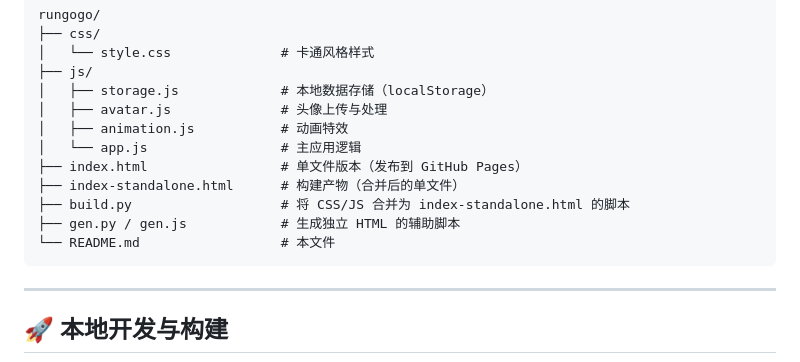
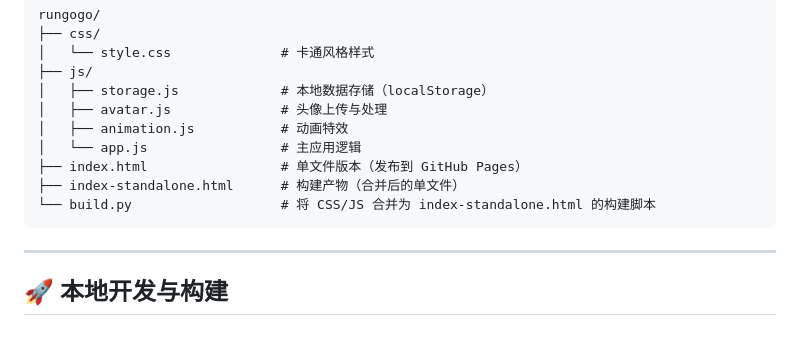
Before and after one commit to PatrickZ2/rungogo, a Markdown page: README.md, the part around the change. GitHub-like rendering; blank space fills up the shorter version.

Commit message:
docs: 修正 README 项目结构，移除对已删除脚本的引用

````diff
--- a/README.md
+++ b/README.md
@@ -55,9 +55,7 @@ rungogo/
 │   └── app.js                 # 主应用逻辑
 ├── index.html                 # 单文件版本（发布到 GitHub Pages）
 ├── index-standalone.html      # 构建产物（合并后的单文件）
-├── build.py                   # 将 CSS/JS 合并为 index-standalone.html 的脚本
-├── gen.py / gen.js            # 生成独立 HTML 的辅助脚本
-└── README.md                  # 本文件
+└── build.py                   # 将 CSS/JS 合并为 index-standalone.html 的构建脚本
 ```
 
 ---
````
